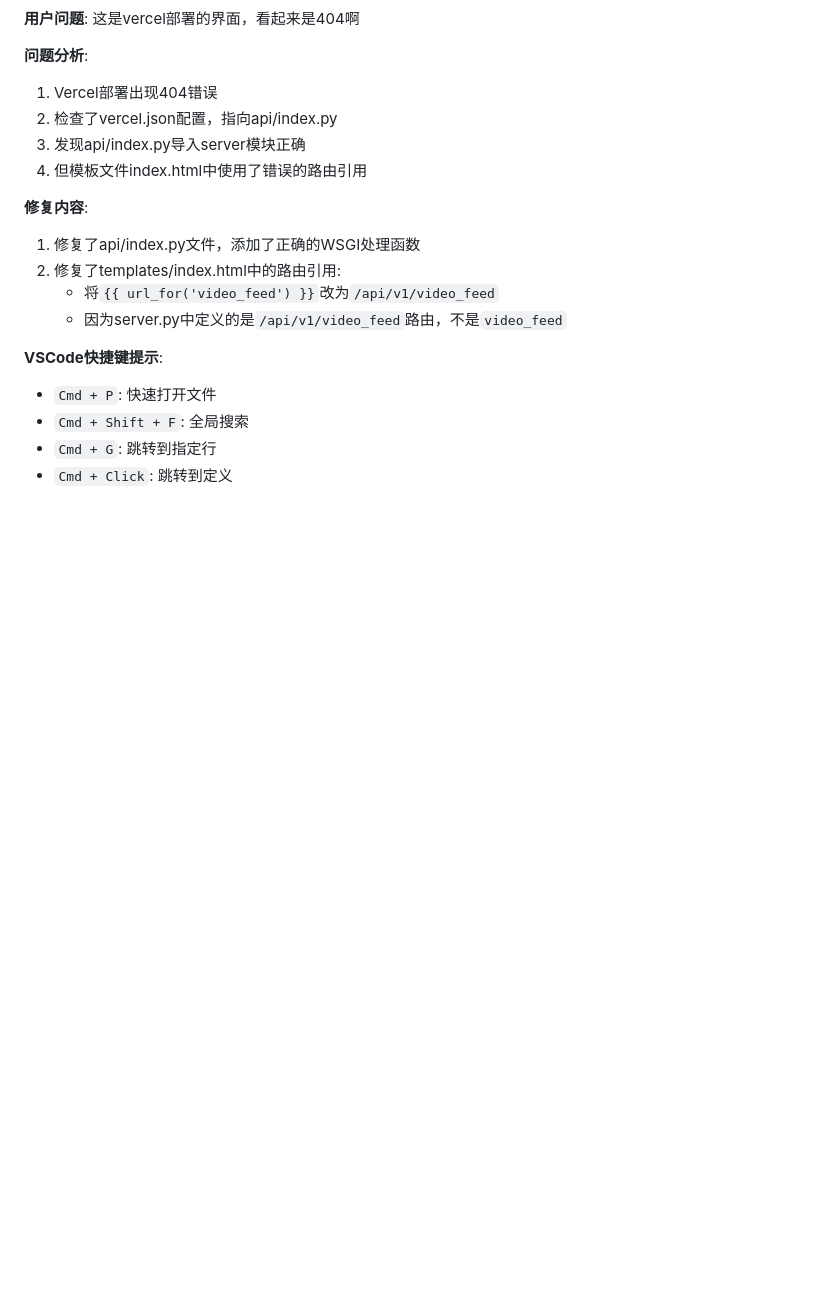
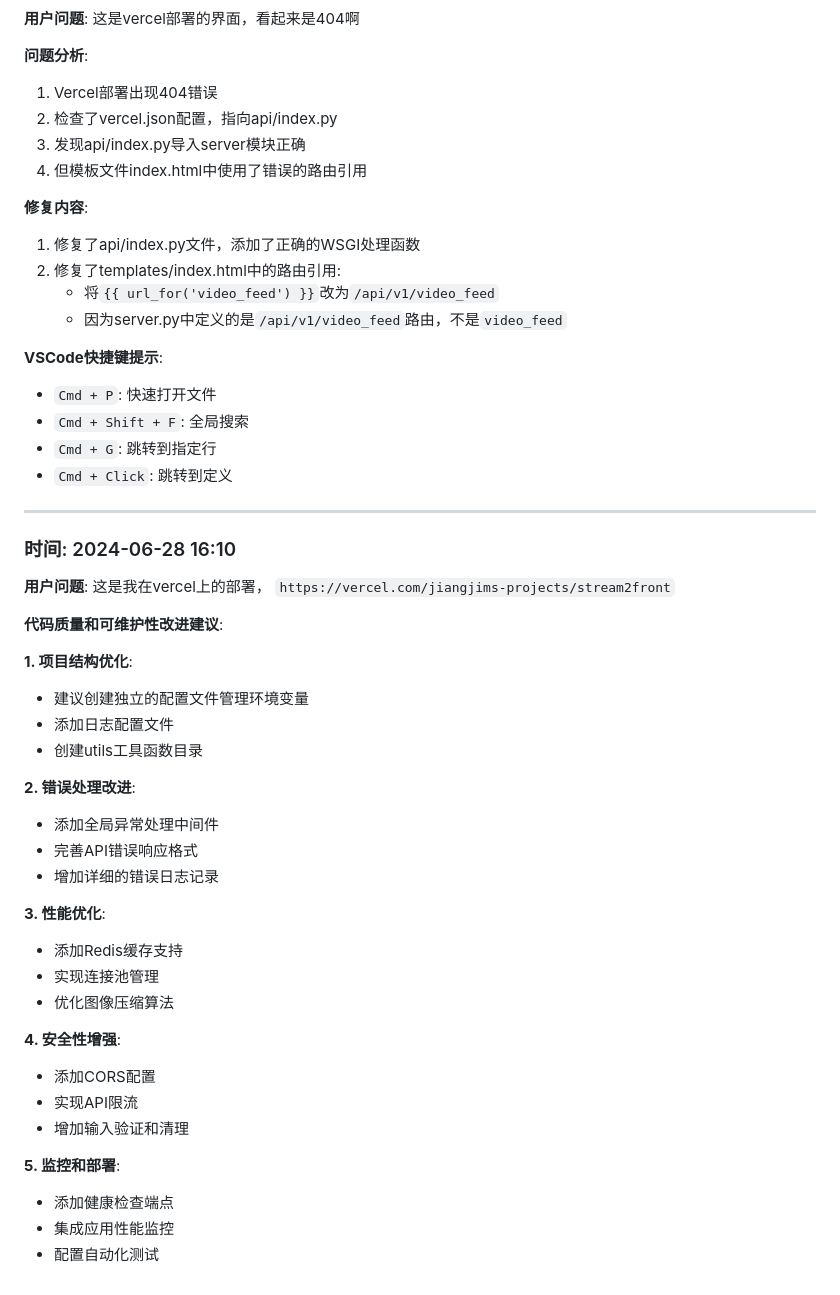
Before and after one commit to qq939/stream2front, a Markdown page: user_history.md, the part around the change. Rendered like a GitHub page; blank space fills up the shorter version.

Commit message:
这是我在vercel上的部署， https://vercel.com/jiangjims-projects/stream2front

```diff
--- a/user_history.md
+++ b/user_history.md
@@ -636,3 +636,35 @@ python client.py --fps 10 --quality 50
 - `Cmd + Shift + F`: 全局搜索
 - `Cmd + G`: 跳转到指定行
 - `Cmd + Click`: 跳转到定义
+
+---
+
+### 时间: 2024-06-28 16:10
+**用户问题**: 这是我在vercel上的部署， `https://vercel.com/jiangjims-projects/stream2front`
+
+**代码质量和可维护性改进建议**:
+
+**1. 项目结构优化**:
+- 建议创建独立的配置文件管理环境变量
+- 添加日志配置文件
+- 创建utils工具函数目录
+
+**2. 错误处理改进**:
+- 添加全局异常处理中间件
+- 完善API错误响应格式
+- 增加详细的错误日志记录
+
+**3. 性能优化**:
+- 添加Redis缓存支持
+- 实现连接池管理
+- 优化图像压缩算法
+
+**4. 安全性增强**:
+- 添加CORS配置
+- 实现API限流
+- 增加输入验证和清理
+
+**5. 监控和部署**:
+- 添加健康检查端点
+- 集成应用性能监控
+- 配置自动化测试
```
